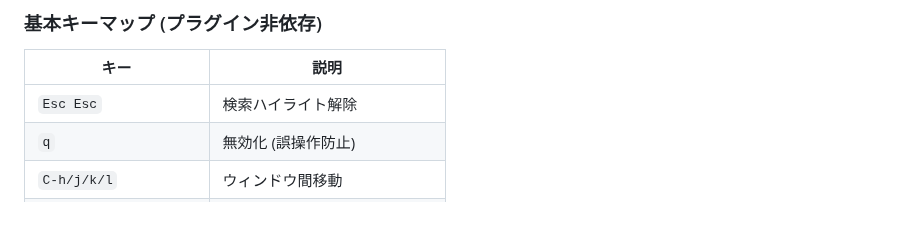
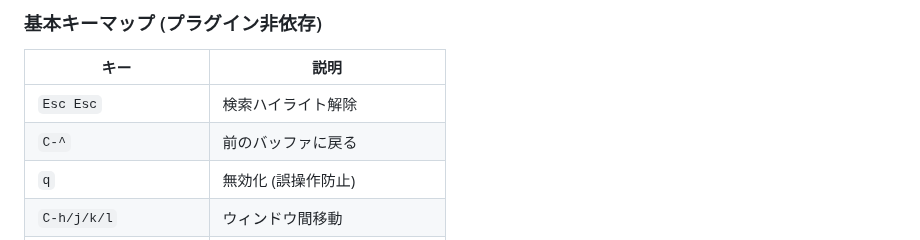
Before and after one commit to snyt45/workspace, a Markdown page: docs/cheatsheet.md, the part around the change. GitHub-like rendering; blank space fills up the shorter version.

Commit message:
チートシートにC-^（前のバッファに戻る）キーマップを追加

```diff
--- a/docs/cheatsheet.md
+++ b/docs/cheatsheet.md
@@ -104,6 +104,7 @@ leader = `,`
 | キー | 説明 |
 |------|------|
 | `Esc Esc` | 検索ハイライト解除 |
+| `C-^` | 前のバッファに戻る |
 | `q` | 無効化 (誤操作防止) |
 | `C-h/j/k/l` | ウィンドウ間移動 |
 | `,x` | バッファを閉じる |
```
